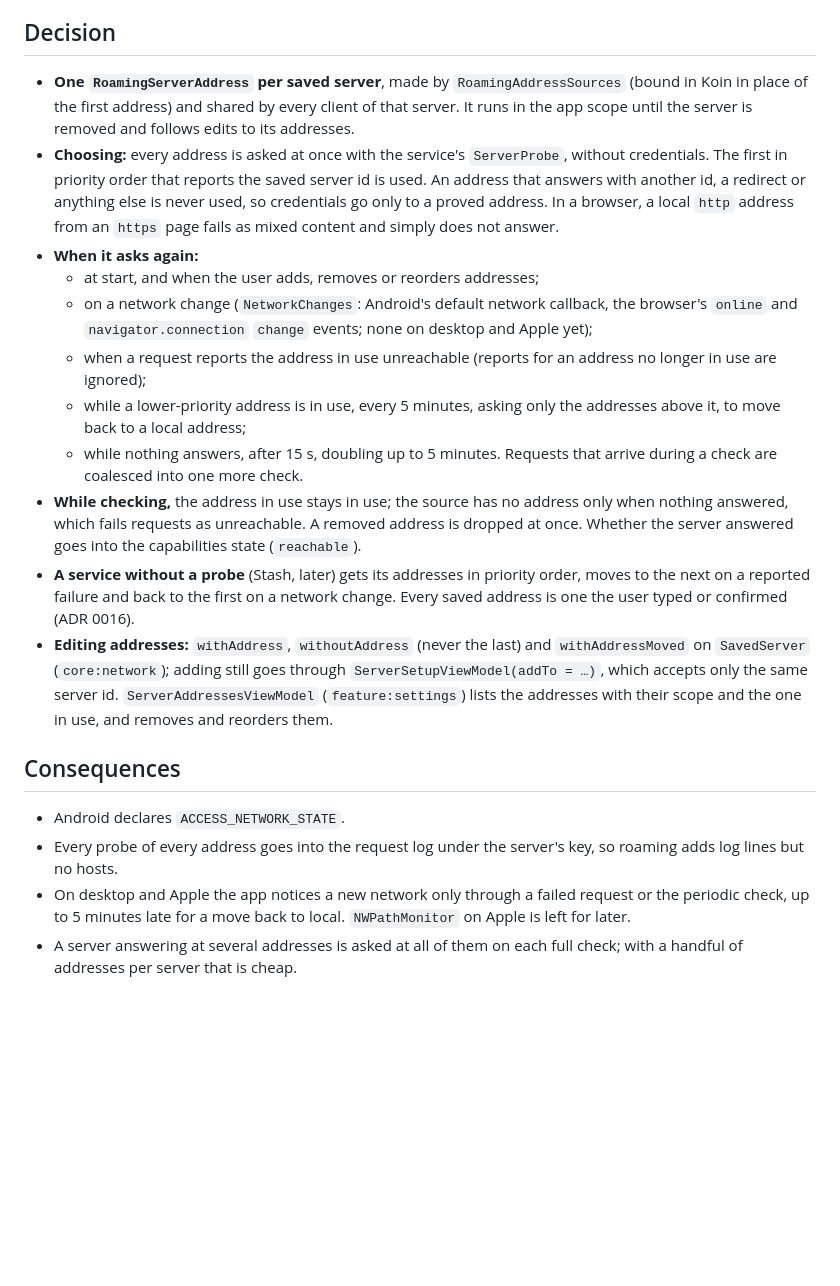
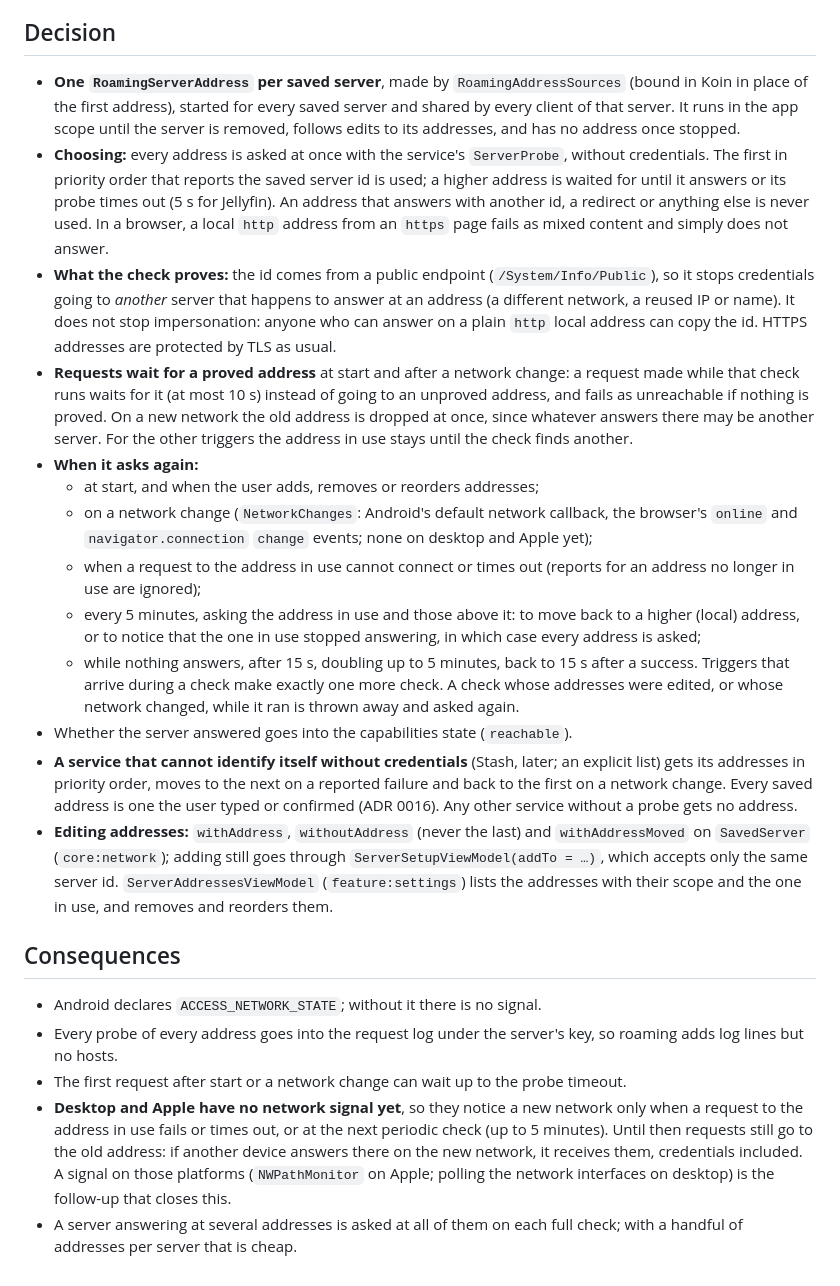
Before and after one commit to skeksik/Current, a Markdown page: docs/decisions/0019-roaming-between-server-addresses.md, the part around the change. Drawn GitHub-style; blank space fills up the shorter version.

Commit message:
State what roaming proves in ADR 0019

```diff
--- a/docs/decisions/0019-roaming-between-server-addresses.md
+++ b/docs/decisions/0019-roaming-between-server-addresses.md
@@ -10,31 +10,44 @@ proved to be the same server. docs/platform-notes.md ("Detecting network changes
 is on, so a signal can only mean "something may have changed".
 
 ## Decision
-- **One `RoamingServerAddress` per saved server**, made by `RoamingAddressSources` (bound in Koin in place of the first address) and
-  shared by every client of that server. It runs in the app scope until the server is removed and follows edits to its addresses.
+- **One `RoamingServerAddress` per saved server**, made by `RoamingAddressSources` (bound in Koin in place of the first address),
+  started for every saved server and shared by every client of that server. It runs in the app scope until the server is removed,
+  follows edits to its addresses, and has no address once stopped.
 - **Choosing:** every address is asked at once with the service's `ServerProbe`, without credentials. The first in priority order that
-  reports the saved server id is used. An address that answers with another id, a redirect or anything else is never used, so
-  credentials go only to a proved address. In a browser, a local `http` address from an `https` page fails as mixed content and simply
-  does not answer.
+  reports the saved server id is used; a higher address is waited for until it answers or its probe times out (5 s for Jellyfin). An
+  address that answers with another id, a redirect or anything else is never used. In a browser, a local `http` address from an `https`
+  page fails as mixed content and simply does not answer.
+- **What the check proves:** the id comes from a public endpoint (`/System/Info/Public`), so it stops credentials going to *another*
+  server that happens to answer at an address (a different network, a reused IP or name). It does not stop impersonation: anyone who can
+  answer on a plain `http` local address can copy the id. HTTPS addresses are protected by TLS as usual.
+- **Requests wait for a proved address** at start and after a network change: a request made while that check runs waits for it (at
+  most 10 s) instead of going to an unproved address, and fails as unreachable if nothing is proved. On a new network the old address is
+  dropped at once, since whatever answers there may be another server. For the other triggers the address in use stays until the check
+  finds another.
 - **When it asks again:**
   - at start, and when the user adds, removes or reorders addresses;
   - on a network change (`NetworkChanges`: Android's default network callback, the browser's `online` and `navigator.connection`
     `change` events; none on desktop and Apple yet);
-  - when a request reports the address in use unreachable (reports for an address no longer in use are ignored);
-  - while a lower-priority address is in use, every 5 minutes, asking only the addresses above it, to move back to a local address;
-  - while nothing answers, after 15 s, doubling up to 5 minutes.
-  Requests that arrive during a check are coalesced into one more check.
-- **While checking,** the address in use stays in use; the source has no address only when nothing answered, which fails requests as
-  unreachable. A removed address is dropped at once. Whether the server answered goes into the capabilities state (`reachable`).
-- **A service without a probe** (Stash, later) gets its addresses in priority order, moves to the next on a reported failure and back to
-  the first on a network change. Every saved address is one the user typed or confirmed (ADR 0016).
+  - when a request to the address in use cannot connect or times out (reports for an address no longer in use are ignored);
+  - every 5 minutes, asking the address in use and those above it: to move back to a higher (local) address, or to notice that the
+    one in use stopped answering, in which case every address is asked;
+  - while nothing answers, after 15 s, doubling up to 5 minutes, back to 15 s after a success.
+  Triggers that arrive during a check make exactly one more check. A check whose addresses were edited, or whose network changed,
+  while it ran is thrown away and asked again.
+- Whether the server answered goes into the capabilities state (`reachable`).
+- **A service that cannot identify itself without credentials** (Stash, later; an explicit list) gets its addresses in priority order,
+  moves to the next on a reported failure and back to the first on a network change. Every saved address is one the user typed or
+  confirmed (ADR 0016). Any other service without a probe gets no address.
 - **Editing addresses:** `withAddress`, `withoutAddress` (never the last) and `withAddressMoved` on `SavedServer` (`core:network`);
   adding still goes through `ServerSetupViewModel(addTo = …)`, which accepts only the same server id. `ServerAddressesViewModel`
   (`feature:settings`) lists the addresses with their scope and the one in use, and removes and reorders them.
 
 ## Consequences
-- Android declares `ACCESS_NETWORK_STATE`.
+- Android declares `ACCESS_NETWORK_STATE`; without it there is no signal.
 - Every probe of every address goes into the request log under the server's key, so roaming adds log lines but no hosts.
-- On desktop and Apple the app notices a new network only through a failed request or the periodic check, up to 5 minutes late for a
-  move back to local. `NWPathMonitor` on Apple is left for later.
+- The first request after start or a network change can wait up to the probe timeout.
+- **Desktop and Apple have no network signal yet**, so they notice a new network only when a request to the address in use fails or
+  times out, or at the next periodic check (up to 5 minutes). Until then requests still go to the old address: if another device answers
+  there on the new network, it receives them, credentials included. A signal on those platforms (`NWPathMonitor` on Apple; polling the
+  network interfaces on desktop) is the follow-up that closes this.
 - A server answering at several addresses is asked at all of them on each full check; with a handful of addresses per server that is cheap.
```
Also changed, not shown: docs/architecture.md (+2 -2 lines), docs/platform-notes.md (+5 -0 lines).
